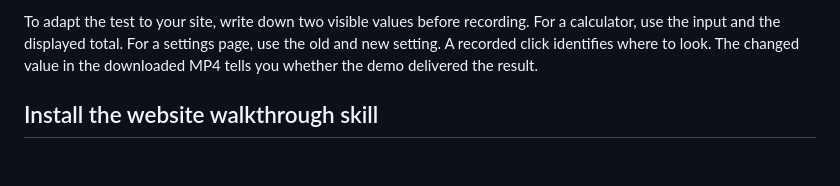
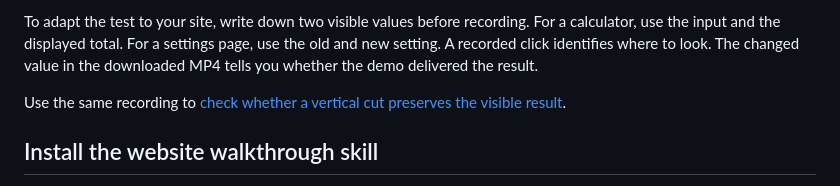
Before and after one commit to ABO3SKRALMASAOODI/valmera-mcp, a Markdown page: docs/WEBSITE-DEMO.md, the part around the change. GitHub-like rendering; blank space fills up the shorter version.

Commit message:
Show how to preserve product demo results in vertical cuts

```diff
--- a/docs/WEBSITE-DEMO.md
+++ b/docs/WEBSITE-DEMO.md
@@ -30,6 +30,8 @@ Imagine reviewing a demo on mute. A cursor reaches **Earlier**, but did the phot
 For a repeatable take, give the assistant the capture steps above and the ID of your own project. The page has several controls labeled **Earlier**. The recording targets the third photo by its accessible button name, **Move photo 3 earlier**. After recording, place the clip on the timeline with `showcase_demo`. Review the order in the preview, then export that reviewed edit version. Starting another capture creates another recording.
 
 To adapt the test to your site, write down two visible values before recording. For a calculator, use the input and the displayed total. For a settings page, use the old and new setting. A recorded click identifies where to look. The changed value in the downloaded MP4 tells you whether the demo delivered the result.
+
+Use the same recording to [check whether a vertical cut preserves the visible result](VERTICAL-PRODUCT-DEMO.md).
 
 ## Install the website walkthrough skill
 
```
Also changed, not shown: docs/VERTICAL-PRODUCT-DEMO.md (added, +29 -0 lines), docs/examples/vertical-demo-proof/portrait-comparison.png (added), 1 other file.
